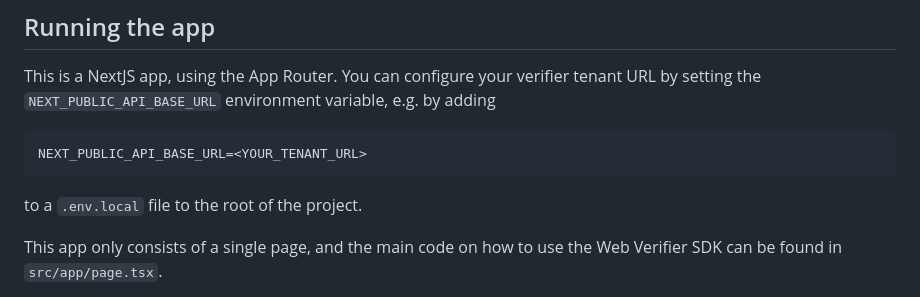
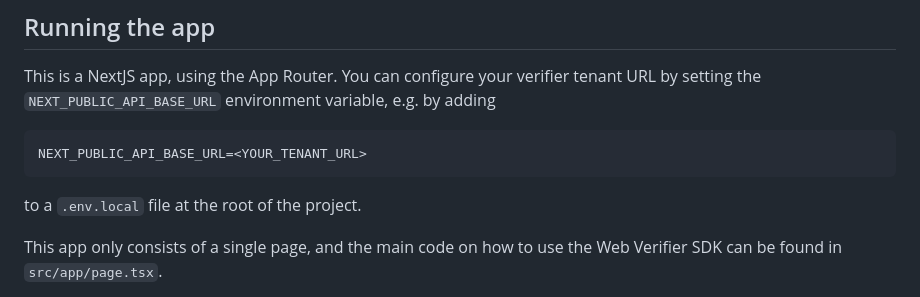
Before and after one commit to mattrglobal/sample-apps, a Markdown page: mobile-credential-online-presentation/README.md, the part around the change. GitHub-like rendering.

Commit message:
Update mobile-credential-online-presentation/README.md
Co-authored-by: Avner Matan <137777701+avner-m@users.noreply.github.com>

````diff
--- a/mobile-credential-online-presentation/README.md
+++ b/mobile-credential-online-presentation/README.md
@@ -87,7 +87,7 @@ You can configure your verifier tenant URL by setting the `NEXT_PUBLIC_API_BASE_
 ```
 NEXT_PUBLIC_API_BASE_URL=<YOUR_TENANT_URL>
 ```
-to a `.env.local` file to the root of the project.
+to a `.env.local` file at the root of the project.
 
 This app only consists of a single page, and the main code on how to use the Web Verifier SDK can be found in `src/app/page.tsx`.
 
````
